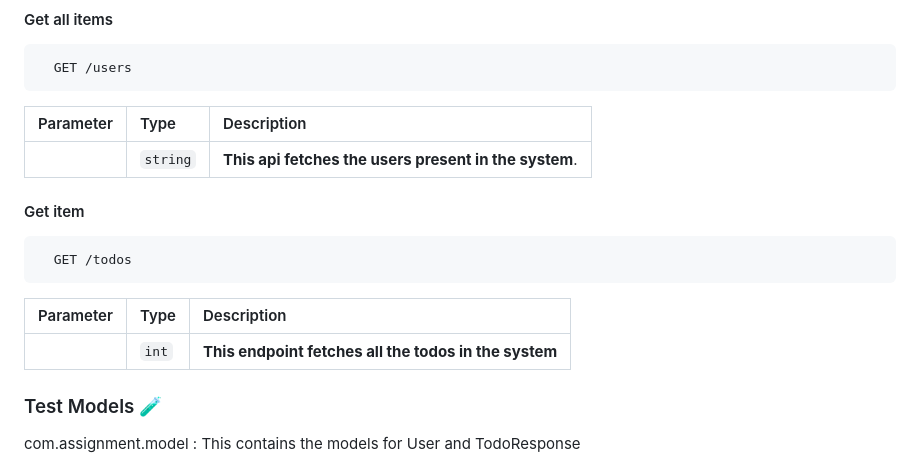
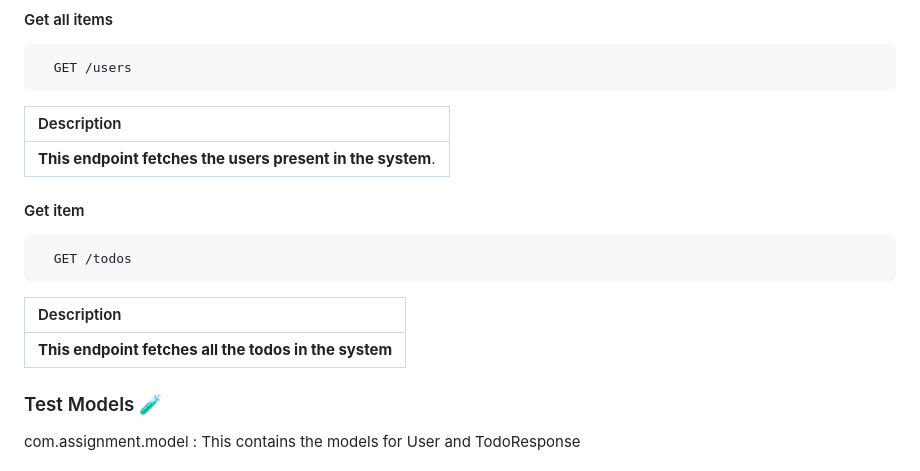
Before and after one commit to Anic10x3/FancodeAssignmentTest, a Markdown page: README.md, the part around the change. GitHub-like rendering.

````diff
--- a/README.md
+++ b/README.md
@@ -56,9 +56,9 @@ Navigate to src/test/java/com.assignment.fancode > FancodeTest.java > Right Clic
   GET /users
 ```
 
-| Parameter | Type     | Description                |
-| :-------- | :------- | :------------------------- |
-|           | `string` | **This api fetches the users present in the system**.  |
+| Description                |
+| :------------------------- |
+| **This endpoint fetches the users present in the system**.  |
 
 #### Get item
 
@@ -66,9 +66,9 @@ Navigate to src/test/java/com.assignment.fancode > FancodeTest.java > Right Clic
   GET /todos
 ```
 
-| Parameter | Type     | Description                       |
-| :-------- | :------- | :-------------------------------- |
-|       | `int` | **This endpoint fetches all the todos in the system** |
+| Description                       |
+| :-------------------------------- |
+ **This endpoint fetches all the todos in the system** |
 
 ### Test Models 🧪
 com.assignment.model : This contains the models for User and TodoResponse
````
